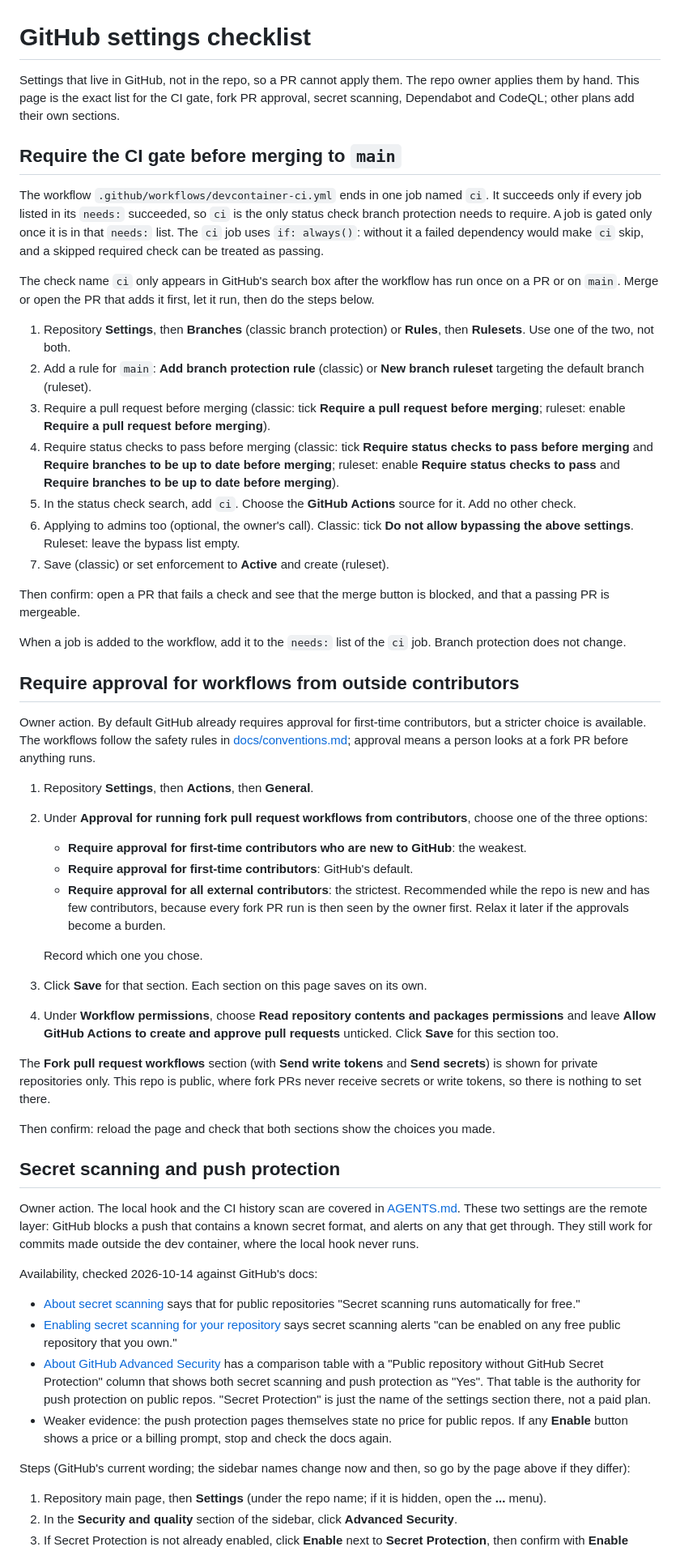
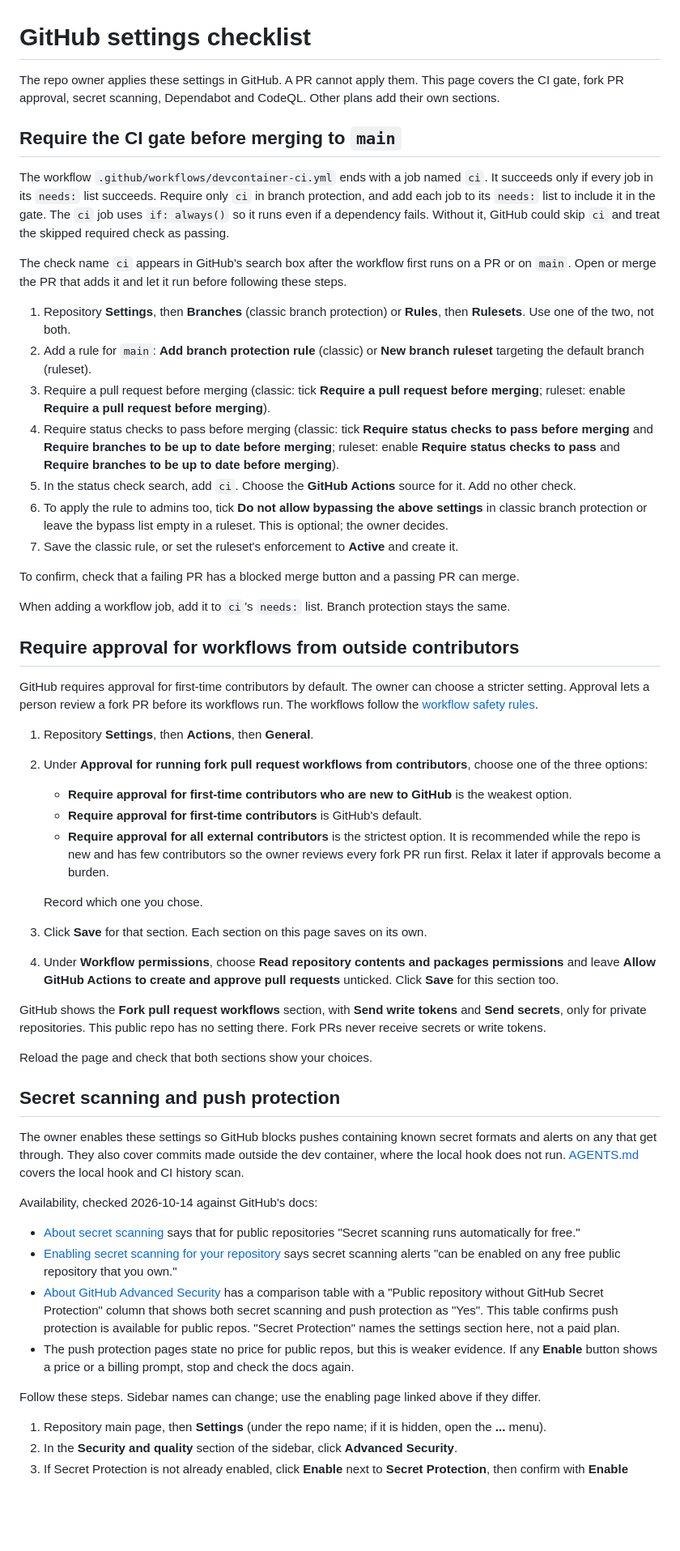
Before and after one commit to grantspeelman/family-ai, a Markdown page: docs/github-settings.md, the part around one of its changes. Shown at 81% size. Rendered like a GitHub page; blank space fills up the shorter version.

```diff
--- a/docs/github-settings.md
+++ b/docs/github-settings.md
@@ -1,55 +1,55 @@
 # GitHub settings checklist
 
-Settings that live in GitHub, not in the repo, so a PR cannot apply them. The repo owner applies them by hand. This page is the exact list for the CI gate, fork PR approval, secret scanning, Dependabot and CodeQL; other plans add their own sections.
+The repo owner applies these settings in GitHub. A PR cannot apply them. This page covers the CI gate, fork PR approval, secret scanning, Dependabot and CodeQL. Other plans add their own sections.
 
 ## Require the CI gate before merging to `main`
 
-The workflow `.github/workflows/devcontainer-ci.yml` ends in one job named `ci`. It succeeds only if every job listed in its `needs:` succeeded, so `ci` is the only status check branch protection needs to require. A job is gated only once it is in that `needs:` list. The `ci` job uses `if: always()`: without it a failed dependency would make `ci` skip, and a skipped required check can be treated as passing.
+The workflow `.github/workflows/devcontainer-ci.yml` ends with a job named `ci`. It succeeds only if every job in its `needs:` list succeeds. Require only `ci` in branch protection, and add each job to its `needs:` list to include it in the gate. The `ci` job uses `if: always()` so it runs even if a dependency fails. Without it, GitHub could skip `ci` and treat the skipped required check as passing.
 
-The check name `ci` only appears in GitHub's search box after the workflow has run once on a PR or on `main`. Merge or open the PR that adds it first, let it run, then do the steps below.
+The check name `ci` appears in GitHub's search box after the workflow first runs on a PR or on `main`. Open or merge the PR that adds it and let it run before following these steps.
 
 1. Repository **Settings**, then **Branches** (classic branch protection) or **Rules**, then **Rulesets**. Use one of the two, not both.
 2. Add a rule for `main`: **Add branch protection rule** (classic) or **New branch ruleset** targeting the default branch (ruleset).
 3. Require a pull request before merging (classic: tick **Require a pull request before merging**; ruleset: enable **Require a pull request before merging**).
 4. Require status checks to pass before merging (classic: tick **Require status checks to pass before merging** and **Require branches to be up to date before merging**; ruleset: enable **Require status checks to pass** and **Require branches to be up to date before merging**).
 5. In the status check search, add `ci`. Choose the **GitHub Actions** source for it. Add no other check.
-6. Applying to admins too (optional, the owner's call). Classic: tick **Do not allow bypassing the above settings**. Ruleset: leave the bypass list empty.
-7. Save (classic) or set enforcement to **Active** and create (ruleset).
+6. To apply the rule to admins too, tick **Do not allow bypassing the above settings** in classic branch protection or leave the bypass list empty in a ruleset. This is optional; the owner decides.
+7. Save the classic rule, or set the ruleset's enforcement to **Active** and create it.
 
-Then confirm: open a PR that fails a check and see that the merge button is blocked, and that a passing PR is mergeable.
+To confirm, check that a failing PR has a blocked merge button and a passing PR can merge.
 
-When a job is added to the workflow, add it to the `needs:` list of the `ci` job. Branch protection does not change.
+When adding a workflow job, add it to `ci`'s `needs:` list. Branch protection stays the same.
 
 ## Require approval for workflows from outside contributors
 
-Owner action. By default GitHub already requires approval for first-time contributors, but a stricter choice is available. The workflows follow the safety rules in [docs/conventions.md](conventions.md#workflow-safety); approval means a person looks at a fork PR before anything runs.
+GitHub requires approval for first-time contributors by default. The owner can choose a stricter setting. Approval lets a person review a fork PR before its workflows run. The workflows follow the [workflow safety rules](conventions.md#workflow-safety).
 
 1. Repository **Settings**, then **Actions**, then **General**.
 2. Under **Approval for running fork pull request workflows from contributors**, choose one of the three options:
-   - **Require approval for first-time contributors who are new to GitHub**: the weakest.
-   - **Require approval for first-time contributors**: GitHub's default.
-   - **Require approval for all external contributors**: the strictest. Recommended while the repo is new and has few contributors, because every fork PR run is then seen by the owner first. Relax it later if the approvals become a burden.
+   - **Require approval for first-time contributors who are new to GitHub** is the weakest option.
+   - **Require approval for first-time contributors** is GitHub's default.
+   - **Require approval for all external contributors** is the strictest option. It is recommended while the repo is new and has few contributors so the owner reviews every fork PR run first. Relax it later if approvals become a burden.
 
    Record which one you chose.
 3. Click **Save** for that section. Each section on this page saves on its own.
 4. Under **Workflow permissions**, choose **Read repository contents and packages permissions** and leave **Allow GitHub Actions to create and approve pull requests** unticked. Click **Save** for this section too.
 
-The **Fork pull request workflows** section (with **Send write tokens** and **Send secrets**) is shown for private repositories only. This repo is public, where fork PRs never receive secrets or write tokens, so there is nothing to set there.
+GitHub shows the **Fork pull request workflows** section, with **Send write tokens** and **Send secrets**, only for private repositories. This public repo has no setting there. Fork PRs never receive secrets or write tokens.
 
-Then confirm: reload the page and check that both sections show the choices you made.
+Reload the page and check that both sections show your choices.
 
 ## Secret scanning and push protection
 
-Owner action. The local hook and the CI history scan are covered in [AGENTS.md](../AGENTS.md#running-the-checks). These two settings are the remote layer: GitHub blocks a push that contains a known secret format, and alerts on any that get through. They still work for commits made outside the dev container, where the local hook never runs.
+The owner enables these settings so GitHub blocks pushes containing known secret formats and alerts on any that get through. They also cover commits made outside the dev container, where the local hook does not run. [AGENTS.md](../AGENTS.md#running-the-checks) covers the local hook and CI history scan.
 
 Availability, checked 2026-10-14 against GitHub's docs:
 
 - [About secret scanning](https://docs.github.com/en/code-security/secret-scanning/introduction/about-secret-scanning) says that for public repositories "Secret scanning runs automatically for free."
 - [Enabling secret scanning for your repository](https://docs.github.com/en/code-security/secret-scanning/enabling-secret-scanning-features/enabling-secret-scanning-for-your-repository) says secret scanning alerts "can be enabled on any free public repository that you own."
-- [About GitHub Advanced Security](https://docs.github.com/en/get-started/learning-about-github/about-github-advanced-security) has a comparison table with a "Public repository without GitHub Secret Protection" column that shows both secret scanning and push protection as "Yes". That table is the authority for push protection on public repos. "Secret Protection" is just the name of the settings section there, not a paid plan.
-- Weaker evidence: the push protection pages themselves state no price for public repos. If any **Enable** button shows a price or a billing prompt, stop and check the docs again.
+- [About GitHub Advanced Security](https://docs.github.com/en/get-started/learning-about-github/about-github-advanced-security) has a comparison table with a "Public repository without GitHub Secret Protection" column that shows both secret scanning and push protection as "Yes". This table confirms push protection is available for public repos. "Secret Protection" names the settings section here, not a paid plan.
+- The push protection pages state no price for public repos, but this is weaker evidence. If any **Enable** button shows a price or a billing prompt, stop and check the docs again.
 
-Steps (GitHub's current wording; the sidebar names change now and then, so go by the page above if they differ):
+Follow these steps. Sidebar names can change; use the enabling page linked above if they differ.
 
 1. Repository main page, then **Settings** (under the repo name; if it is hidden, open the **...** menu).
 2. In the **Security and quality** section of the sidebar, click **Advanced Security**.
```
Also changed, not shown: other parts of docs/github-settings.md (+18 -18 lines).
